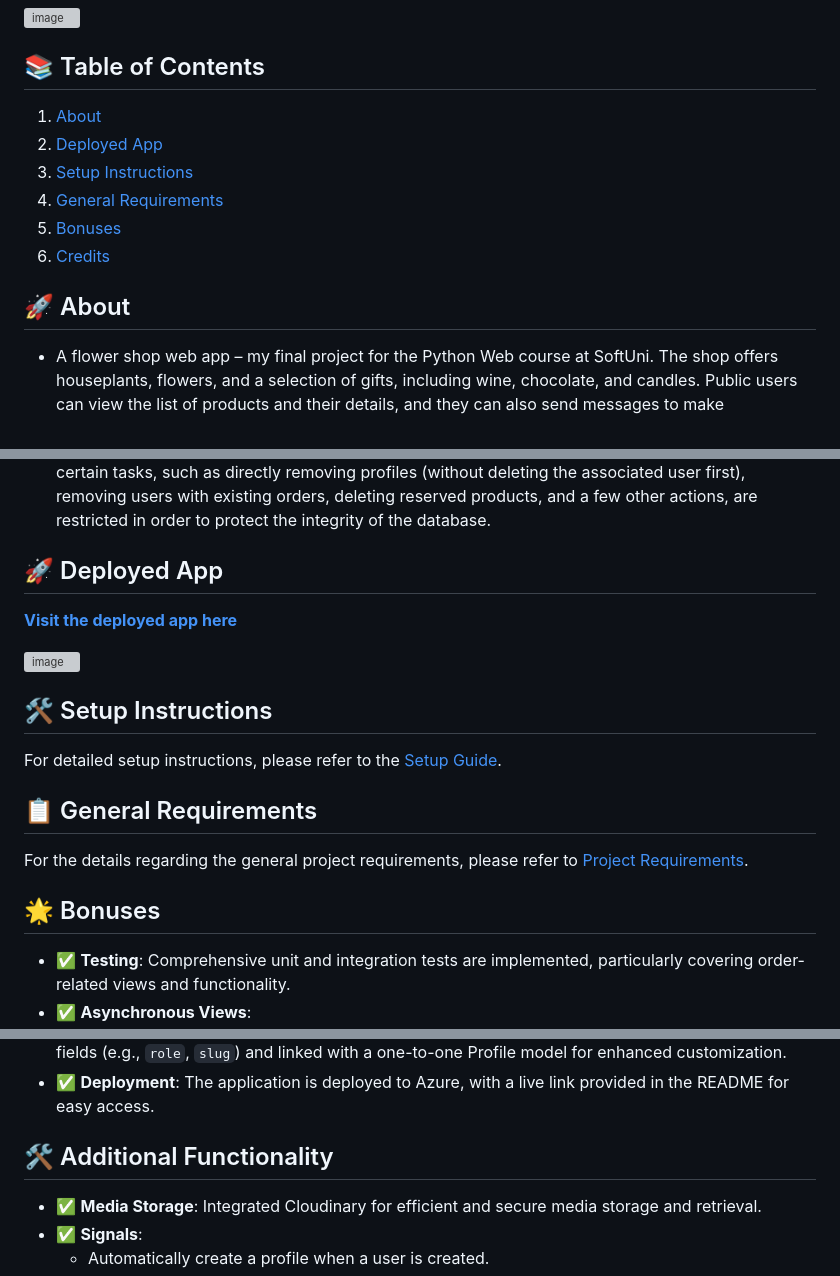
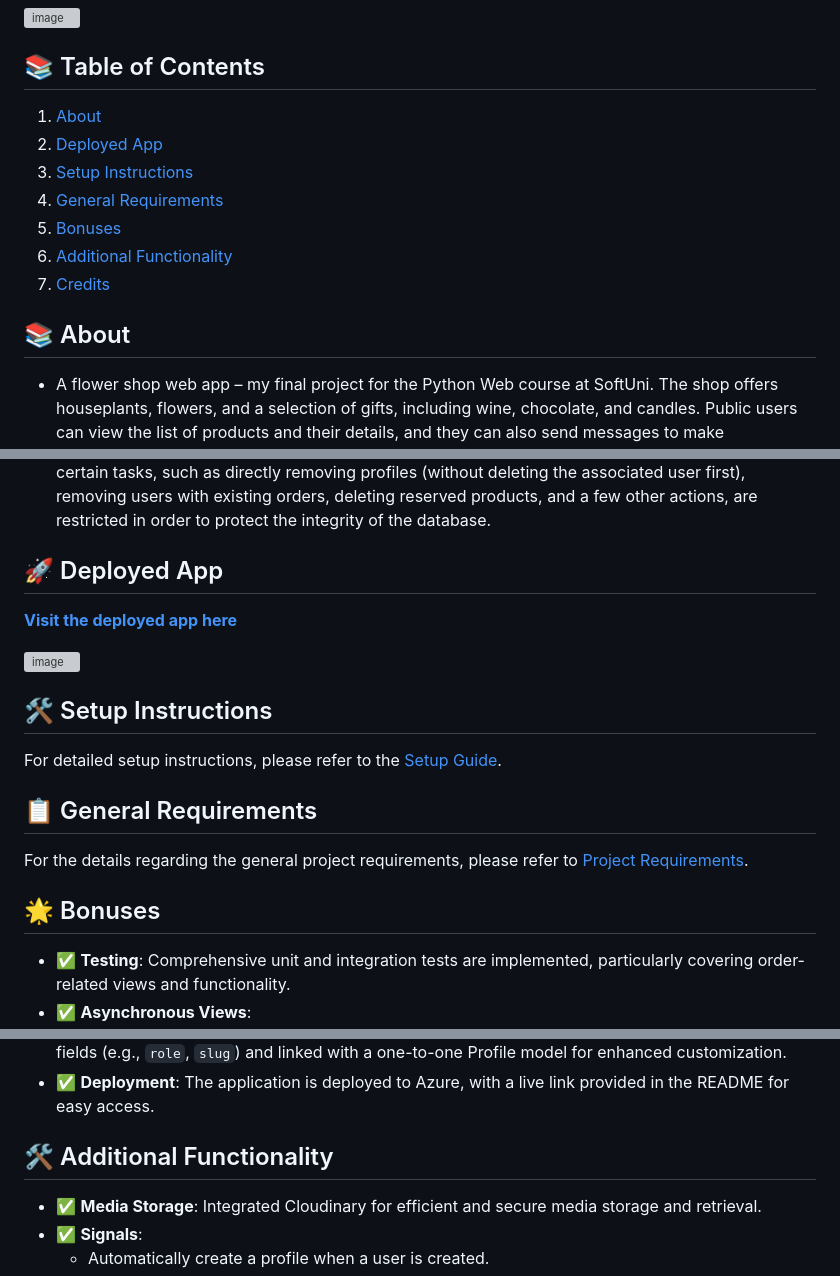
Before and after one commit to Polishko/The-Secret-Garden, a Markdown page: README.md, 3 parts joined by grey strips. Rendered like a GitHub page; grey boxes are pictures that could not be loaded.

Commit message:
Update README.md
Table of contents - formatting

```diff
--- a/README.md
+++ b/README.md
@@ -2,31 +2,32 @@
 ![image](https://github.com/user-attachments/assets/04b5b2e4-6103-4581-b8dc-d73644ec1a38)
 
 ## 📚 Table of Contents
-1. [About](#️-about)
-2. [Deployed App](#️-deployed-app)
-3. [Setup Instructions](#️-setup-instructions)
-4. [General Requirements](#️-general-requirements)
-5. [Bonuses](#️-bonuses)
-6. [Credits](#️-credits)
+1. [About](#about)
+2. [Deployed App](#deployed-app)
+3. [Setup Instructions](#setup-instructions)
+4. [General Requirements](#general-requirements)
+5. [Bonuses](#bonuses)
+6. [Additional Functionality](#additional-functionality)
+7. [Credits](#credits)
 
-## 🚀 About
+## <a name="about"></a>📚 About
 - A flower shop web app – my final project for the Python Web course at SoftUni. The shop offers houseplants, flowers, and a selection of gifts, including wine, chocolate, and candles. Public users can view the list of products and their details, and they can also send messages to make suggestions, ask questions, or raise any concerns.
 - Customers must register in order to purchase products and place orders. An address is required for order placement. Customers can edit their profiles, adding information such as phone number, address, and birthday (for future promotions), and they can also deactivate their profiles.
 - Shop staff, as well as superuser admins, can use the app’s front end to add, edit, and remove products, including bulk additions. The superadmin can also delete and edit user profiles, but certain tasks, such as directly removing profiles (without deleting the associated user first), removing users with existing orders, deleting reserved products, and a few other actions, are restricted in order to protect the integrity of the database.
 
-## 🚀 Deployed App
+## <a name="deployed-app"></a>🚀 Deployed App
 **[Visit the deployed app here](https://thesecretgarden-bnf4g7hkcrdwajea.italynorth-01.azurewebsites.net/)**
 
 
 ![image](https://github.com/user-attachments/assets/a8162777-7443-4037-afac-4254fea25aa0)
 
-## 🛠️ Setup Instructions
+## <a name="setup-instructions"></a>🛠️ Setup Instructions
 For detailed setup instructions, please refer to the [Setup Guide](SETUP.md).
 
-## 📋 General Requirements
+## <a name="general-requirements"></a>📋 General Requirements
 For the details regarding the general project requirements, please refer to [Project Requirements](REQUIREMENTS.md).
 
-## 🌟 Bonuses
+## <a name="bonuses"></a>🌟 Bonuses
 - ✅ **Testing**: Comprehensive unit and integration tests are implemented, particularly covering order-related views and functionality.
 - ✅ **Asynchronous Views**:
   - **Implements an asynchronous REST API view, `related_products`, that fetches and returns related product data as JSON.
@@ -35,7 +36,7 @@ For the details regarding the general project requirements, please refer to [Pro
 - ✅ **Extended Django User Model**: The Django user model has been extended to include additional fields (e.g., `role`, `slug`) and linked with a one-to-one Profile model for enhanced customization.
 - ✅ **Deployment**: The application is deployed to Azure, with a live link provided in the README for easy access.
 
-## 🛠️ Additional Functionality
+## <a name="additional-functionality"></a>🛠️ Additional Functionality
 - ✅ **Media Storage**: Integrated Cloudinary for efficient and secure media storage and retrieval.
 - ✅ **Signals**:
   - Automatically create a profile when a user is created.
```
Also changed, not shown: other parts of README.md (+2 -2 lines).
